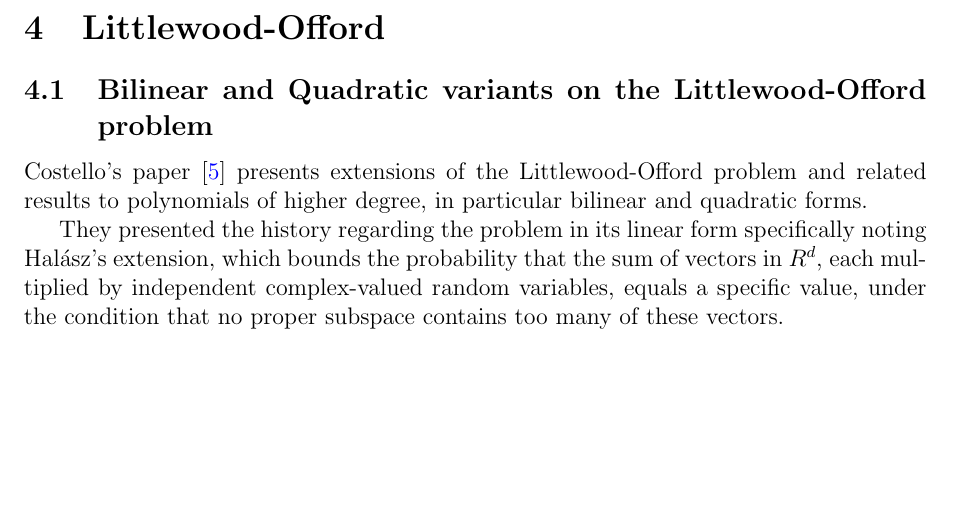
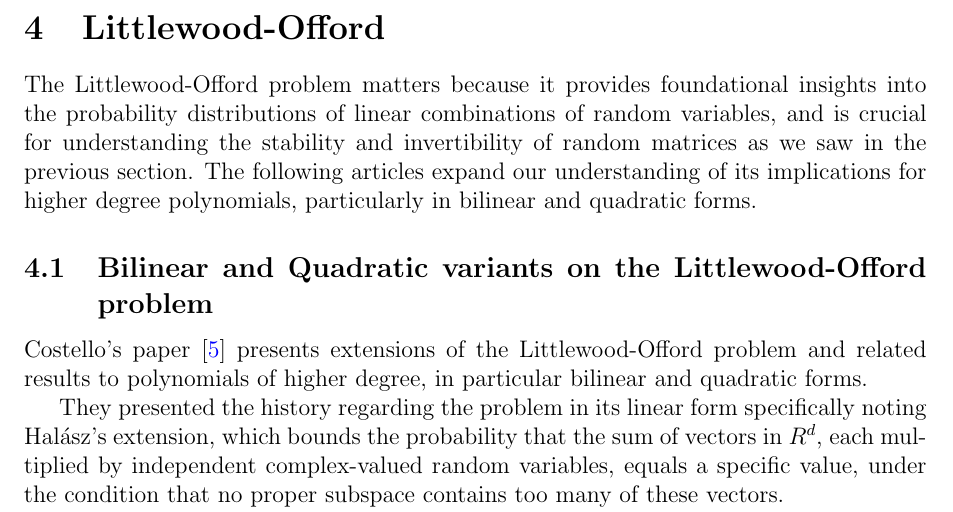
Before and after one commit to dolev146/Latex-Paper-Analyzing-Information-On-A-Massive-Scale, a LaTeX paper (document.tex): part of page 10 of 16, cut so that both start at the same text, the shorter picture padded with empty space. Compiled offline with pdfLaTeX.

Commit message:
littlewood-offord intro

```diff
--- a/document.tex
+++ b/document.tex
@@ -80,6 +80,9 @@
 \input{sections/SummaryRandomMatrices&Singularity.tex}
 \newpage
 \section{Littlewood-Offord}
+
+The Littlewood-Offord problem matters because it provides foundational insights into the probability distributions of linear combinations of random variables, and is crucial for understanding the stability and invertibility of random matrices as we saw in the previous section. The following articles expand our understanding of its implications for higher degree polynomials, particularly in bilinear and quadratic forms.
+
 \input{sections/Roy2013.tex}
 \input{sections/Hadas2023.tex}
 \subsection{Overview}
```
